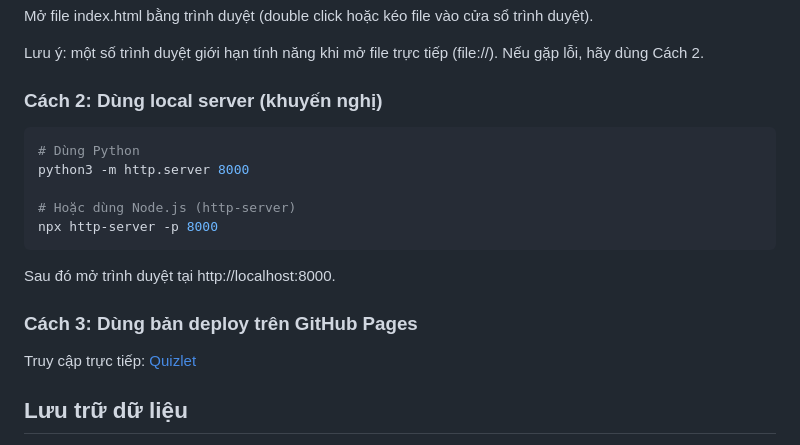
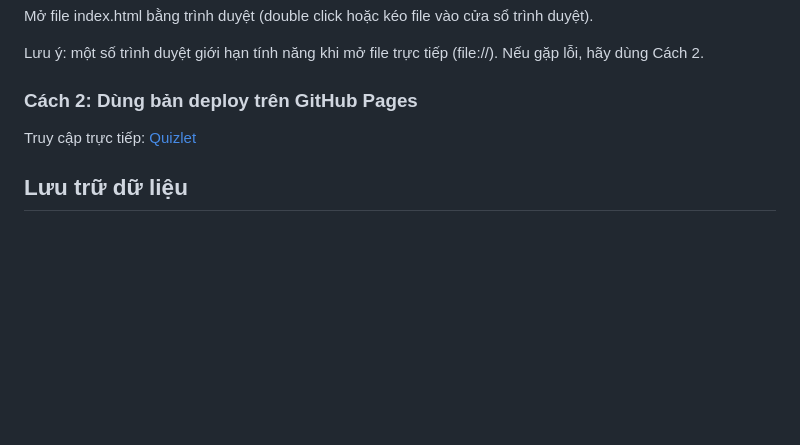
Before and after one commit to anlabs-cs/eng-vocab-app, a Markdown page: README.md, the part around one of its changes. Rendered like a GitHub page; blank space fills up the shorter version.

````diff
--- a/README.md
+++ b/README.md
@@ -48,21 +48,9 @@ Mở file index.html bằng trình duyệt (double click hoặc kéo file vào c
 
 Lưu ý: một số trình duyệt giới hạn tính năng khi mở file trực tiếp (file://). Nếu gặp lỗi, hãy dùng Cách 2.
 
-### Cách 2: Dùng local server (khuyến nghị)
+### Cách 2: Dùng bản deploy trên GitHub Pages
 
-```bash
-# Dùng Python
-python3 -m http.server 8000
-
-# Hoặc dùng Node.js (http-server)
-npx http-server -p 8000
-```
-
-Sau đó mở trình duyệt tại http://localhost:8000.
-
-### Cách 3: Dùng bản deploy trên GitHub Pages
-
-Truy cập trực tiếp: [Quizlet](https://doan23092008-cell.github.io/eng-vocab-app/)
+Truy cập trực tiếp: [Quizlet](https://anlabs-cs.github.io/eng-vocab-app/)
 
 ## Lưu trữ dữ liệu
 
````
Also changed, not shown: other parts of README.md (+1 -1 lines).
